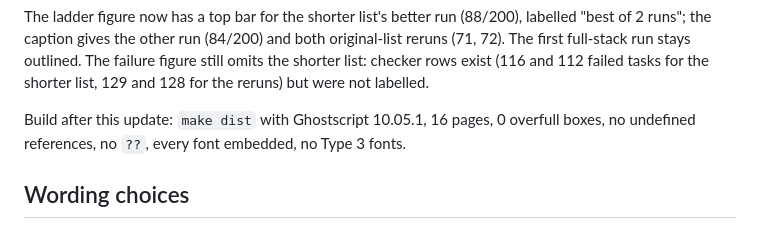
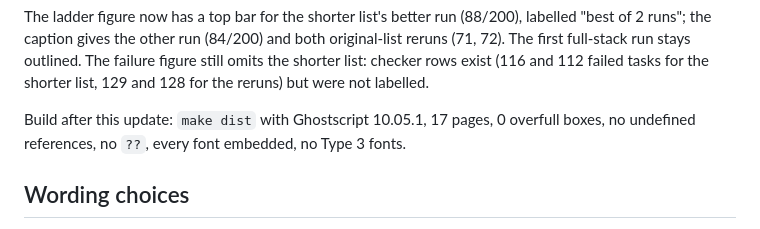
Before and after one commit to sskarz/Thesis, a Markdown page: docs/reviews/2026-10-29-r81-tool-list.md, the part around the change. Drawn GitHub-style.

```diff
--- a/docs/reviews/2026-10-29-r81-tool-list.md
+++ b/docs/reviews/2026-10-29-r81-tool-list.md
@@ -48,7 +48,7 @@ Source: `sft/v13/paper_evals/runs/R82_confirm/analysis.{json,md}` and `analysis_
 
 The ladder figure now has a top bar for the shorter list's better run (88/200), labelled "best of 2 runs"; the caption gives the other run (84/200) and both original-list reruns (71, 72). The first full-stack run stays outlined. The failure figure still omits the shorter list: checker rows exist (116 and 112 failed tasks for the shorter list, 129 and 128 for the reruns) but were not labelled.
 
-Build after this update: `make dist` with Ghostscript 10.05.1, 16 pages, 0 overfull boxes, no undefined references, no `??`, every font embedded, no Type 3 fonts.
+Build after this update: `make dist` with Ghostscript 10.05.1, 17 pages, 0 overfull boxes, no undefined references, no `??`, every font embedded, no Type 3 fonts.
 
 ## Wording choices
 
```
Also changed, not shown: docs/PAPER_WRITING_PROCESS.md (+1 -1 lines).
